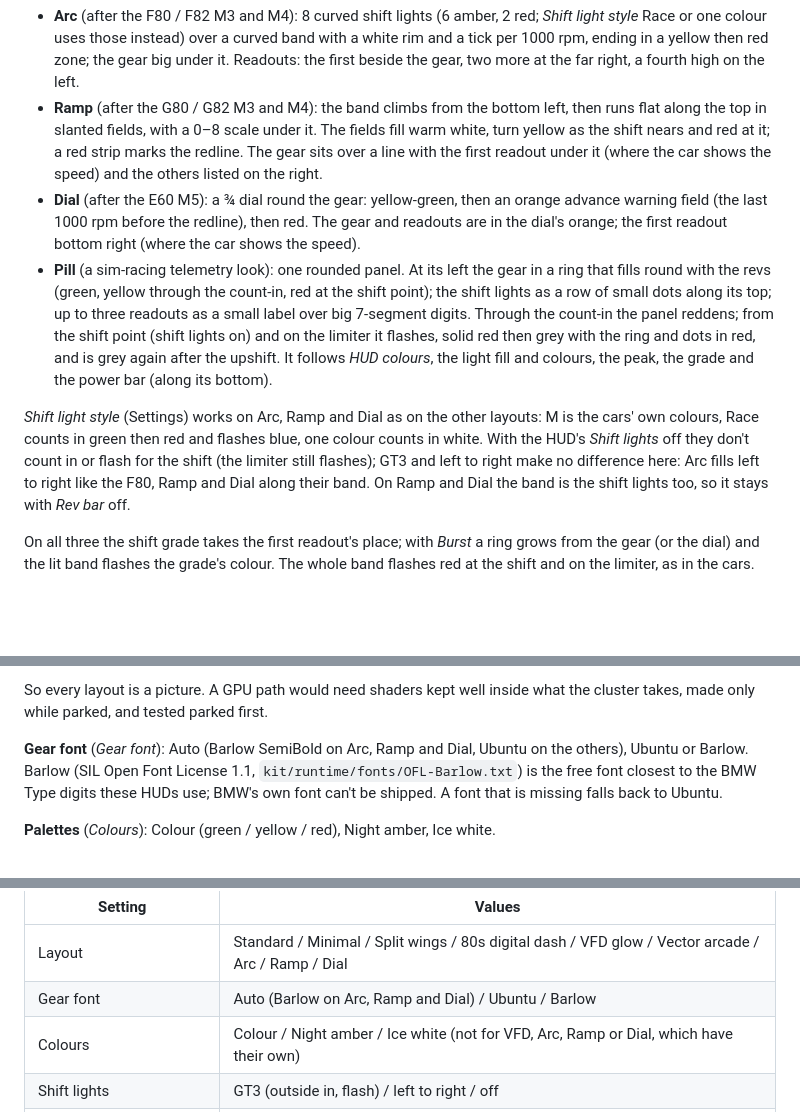
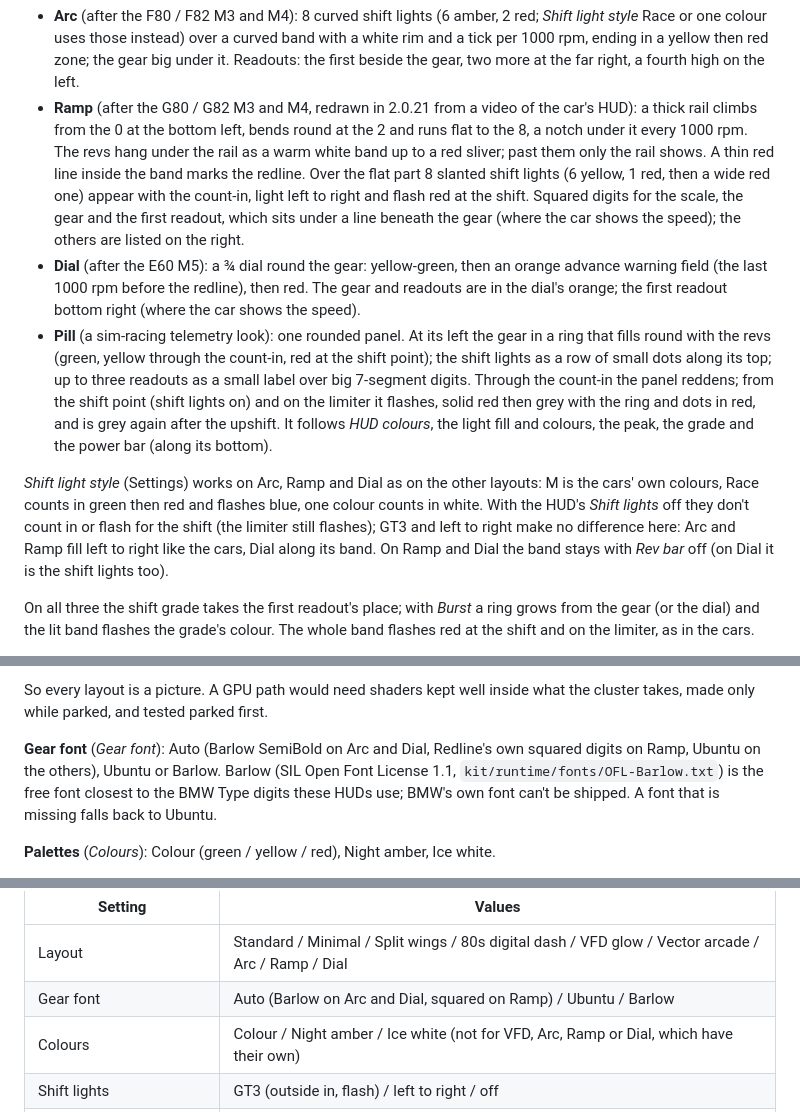
Before and after one commit to snorkmitzumi/idrive-apps, a Markdown page: apps/redline/README.md, 3 parts joined by grey strips. Rendered like a GitHub page; blank space fills up the shorter version.

```diff
--- a/apps/redline/README.md
+++ b/apps/redline/README.md
@@ -81,10 +81,14 @@ Three layouts after BMW M's own head-up displays, in their colours (*Colours* do
   style* Race or one colour uses those instead) over a curved band with a white rim and a tick per
   1000 rpm, ending in a yellow then red zone; the gear big under it. Readouts: the first beside the
   gear, two more at the far right, a fourth high on the left.
-- **Ramp** (after the G80 / G82 M3 and M4): the band climbs from the bottom left, then runs flat
-  along the top in slanted fields, with a 0–8 scale under it. The fields fill warm white, turn
-  yellow as the shift nears and red at it; a red strip marks the redline. The gear sits over a line
-  with the first readout under it (where the car shows the speed) and the others listed on the right.
+- **Ramp** (after the G80 / G82 M3 and M4, redrawn in 2.0.21 from a video of the car's HUD): a thick
+  rail climbs from the 0 at the bottom left, bends round at the 2 and runs flat to the 8, a notch
+  under it every 1000 rpm. The revs hang under the rail as a warm white band up to a red sliver; past
+  them only the rail shows. A thin red line inside the band marks the redline. Over the flat part 8
+  slanted shift lights (6 yellow, 1 red, then a wide red one) appear with the count-in, light left to
+  right and flash red at the shift. Squared digits for the scale, the gear and the first readout,
+  which sits under a line beneath the gear (where the car shows the speed); the others are listed on
+  the right.
 - **Dial** (after the E60 M5): a ¾ dial round the gear: yellow-green, then an orange advance
   warning field (the last 1000 rpm before the redline), then red. The gear and readouts are in the
   dial's orange; the first readout bottom right (where the car shows the speed).
@@ -98,8 +102,8 @@ Three layouts after BMW M's own head-up displays, in their colours (*Colours* do
 *Shift light style* (Settings) works on Arc, Ramp and Dial as on the other layouts: M is the cars' own colours,
 Race counts in green then red and flashes blue, one colour counts in white. With the HUD's *Shift
 lights* off they don't count in or flash for the shift (the limiter still flashes); GT3 and left to
-right make no difference here: Arc fills left to right like the F80, Ramp and Dial along their band.
-On Ramp and Dial the band is the shift lights too, so it stays with *Rev bar* off.
+right make no difference here: Arc and Ramp fill left to right like the cars, Dial along its band.
+On Ramp and Dial the band stays with *Rev bar* off (on Dial it is the shift lights too).
 
 On all three the shift grade takes the first readout's place; with *Burst* a ring grows from the gear
 (or the dial) and the lit band flashes the grade's colour. The whole band flashes red at the shift and
@@ -129,7 +133,7 @@ layer) was tried in 1.16 and left out, because of where the shader runs:
 So every layout is a picture. A GPU path would need shaders kept well inside what the cluster takes, made
 only while parked, and tested parked first.
 
-**Gear font** (*Gear font*): Auto (Barlow SemiBold on Arc, Ramp and Dial, Ubuntu on the others),
+**Gear font** (*Gear font*): Auto (Barlow SemiBold on Arc and Dial, Redline's own squared digits on Ramp, Ubuntu on the others),
 Ubuntu or Barlow. Barlow (SIL Open Font License 1.1, `kit/runtime/fonts/OFL-Barlow.txt`) is the free
 font closest to the BMW Type digits these HUDs use; BMW's own font can't be shipped. A font that is
 missing falls back to Ubuntu.
@@ -254,7 +258,7 @@ below list them by what they do.
 | Setting | Values |
 |---|---|
 | Layout | Standard / Minimal / Split wings / 80s digital dash / VFD glow / Vector arcade / Arc / Ramp / Dial |
-| Gear font | Auto (Barlow on Arc, Ramp and Dial) / Ubuntu / Barlow |
+| Gear font | Auto (Barlow on Arc and Dial, squared on Ramp) / Ubuntu / Barlow |
 | Colours | Colour / Night amber / Ice white (not for VFD, Arc, Ramp or Dial, which have their own) |
 | Shift lights | GT3 (outside in, flash) / left to right / off |
 | Shift grade after each upshift | Burst / Simple / Off |
```
Also changed, not shown: other parts of apps/redline/README.md (+1 -1 lines), docs/media/redline_hud.gif, docs/screens/redline_hud.png, 6 other files.
